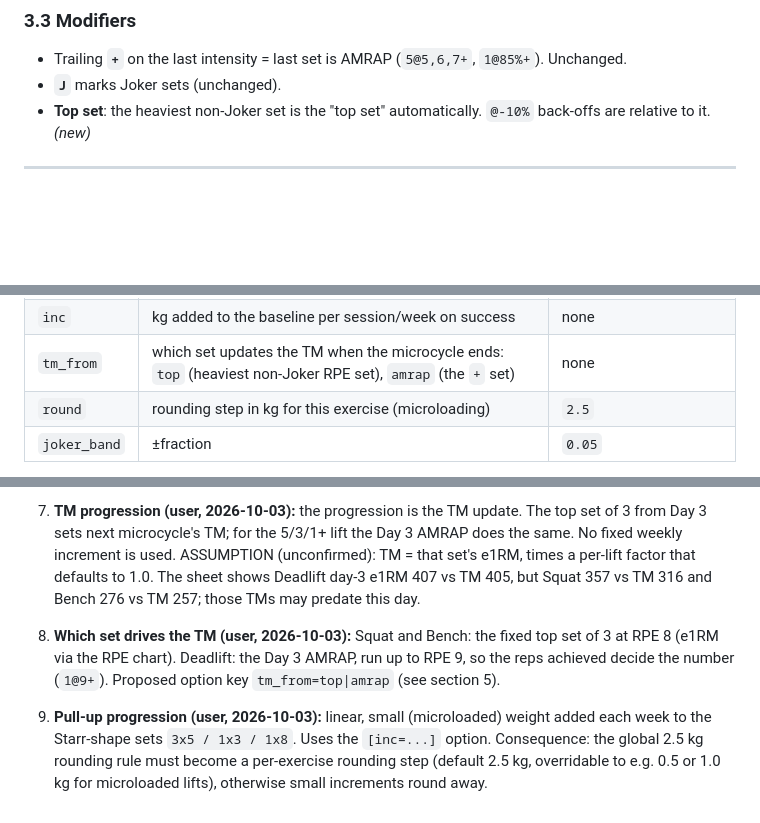
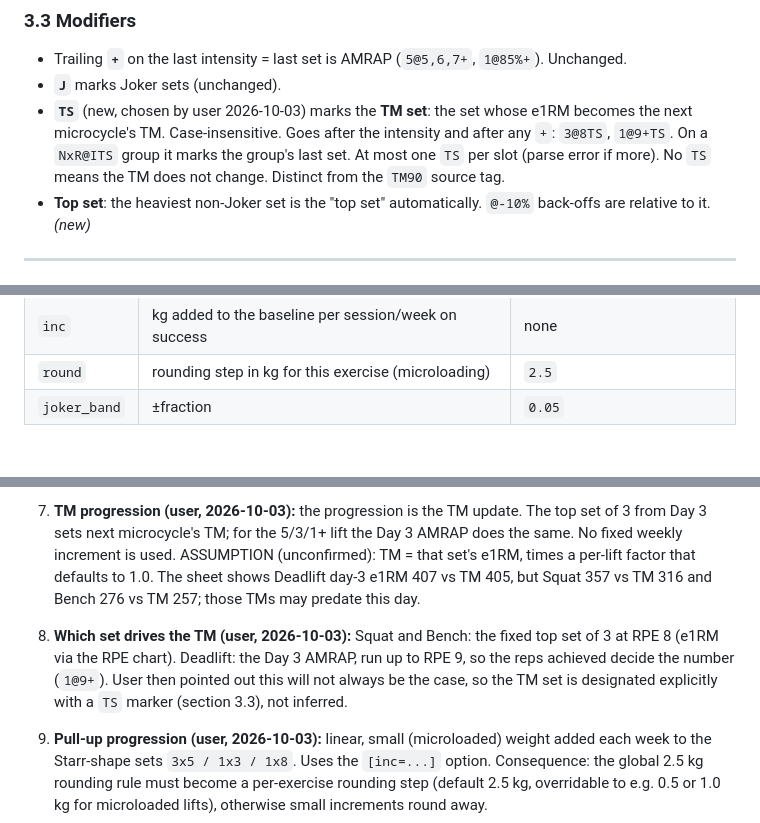
Before and after one commit to bross84/531BBB-AR, a Markdown page: docs/notation-spec.md, 3 parts joined by grey strips. Rendered like a GitHub page; blank space fills up the shorter version.

Commit message:
docs: add TS marker for the TM set to notation spec

```diff
--- a/docs/notation-spec.md
+++ b/docs/notation-spec.md
@@ -64,6 +64,7 @@ Rule: a bare number after `@` is RPE; a `%` or unit is explicit. This removes th
 
 - Trailing **`+`** on the last intensity = last set is AMRAP (`5@5,6,7+`, `1@85%+`). Unchanged.
 - **`J`** marks Joker sets (unchanged).
+- **`TS`** (new, chosen by user 2026-10-03) marks the **TM set**: the set whose e1RM becomes the next microcycle's TM. Case-insensitive. Goes after the intensity and after any `+`: `3@8TS`, `1@9+TS`. On a `NxR@ITS` group it marks the group's last set. At most one `TS` per slot (parse error if more). No `TS` means the TM does not change. Distinct from the `TM90` source tag.
 - **Top set**: the heaviest non-Joker set is the "top set" automatically. `@-10%` back-offs are relative to it. *(new)*
 
 ---
@@ -100,7 +101,6 @@ Candidate keys (all optional, with defaults chosen so existing programs behave e
 |---|---|---|
 | `e1rm` | `amrap` (Epley, Joker band), `rpe` (any set with reps + RPE, via chart), `none` | `amrap` where an AMRAP exists, else `none` |
 | `inc` | kg added to the baseline per session/week on success | none |
-| `tm_from` | which set updates the TM when the microcycle ends: `top` (heaviest non-Joker RPE set), `amrap` (the `+` set) | none |
 | `round` | rounding step in kg for this exercise (microloading) | `2.5` |
 | `joker_band` | ±fraction | `0.05` |
 
@@ -161,7 +161,7 @@ Squat - 1@8 / 3x5@-10% e1RM [e1rm=rpe]
 6. **Does NOT parse today (corrected by user, 2026-10-03):** GPP day comes from the BBM Bridge template: 30 min steady-state cardio, modality varies (row or walk), so it is a duration, not sets x reps. Dips and Incline DB Curl are either myo-reps or density blocks (5 min, 6-10 reps or failure). Pull-ups are `3x5 / 1x3 / 1x8` (parses today as groups) and follow the "BS Method" = Bill Starr 5x5 shape (ramp of 5s, a heavier set of 3, a lighter back-off set of 8). The same shape appears in the RPE lifts as `5@6,5@7,3@8,8@6`. The weekly progression rule is still unknown. Bare `TM` (no number) is also invalid; today the tag is `TM90`.
 
 7. **TM progression (user, 2026-10-03):** the progression is the TM update. The top set of 3 from Day 3 sets next microcycle's TM; for the 5/3/1+ lift the Day 3 AMRAP does the same. No fixed weekly increment is used. ASSUMPTION (unconfirmed): TM = that set's e1RM, times a per-lift factor that defaults to 1.0. The sheet shows Deadlift day-3 e1RM 407 vs TM 405, but Squat 357 vs TM 316 and Bench 276 vs TM 257; those TMs may predate this day.
-9. **Which set drives the TM (user, 2026-10-03):** Squat and Bench: the fixed top set of 3 at RPE 8 (e1RM via the RPE chart). Deadlift: the Day 3 AMRAP, run up to RPE 9, so the reps achieved decide the number (`1@9+`). Proposed option key `tm_from=top|amrap` (see section 5).
+9. **Which set drives the TM (user, 2026-10-03):** Squat and Bench: the fixed top set of 3 at RPE 8 (e1RM via the RPE chart). Deadlift: the Day 3 AMRAP, run up to RPE 9, so the reps achieved decide the number (`1@9+`). User then pointed out this will not always be the case, so the TM set is designated explicitly with a `TS` marker (section 3.3), not inferred.
 
 8. **Pull-up progression (user, 2026-10-03):** linear, small (microloaded) weight added each week to the Starr-shape sets `3x5 / 1x3 / 1x8`. Uses the `[inc=...]` option. Consequence: the global 2.5 kg rounding rule must become a per-exercise rounding step (default 2.5 kg, overridable to e.g. 0.5 or 1.0 kg for microloaded lifts), otherwise small increments round away.
 
```
